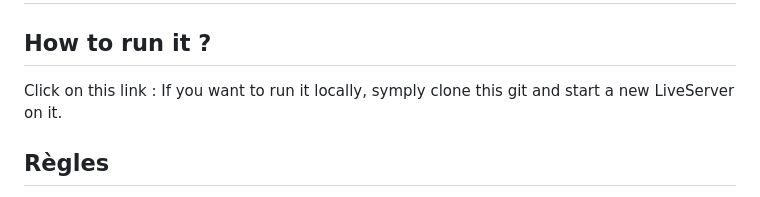
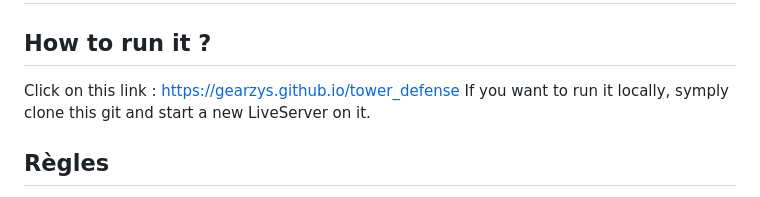
Before and after one commit to GearzYs/TowerDefense, a Markdown page: README.md, the part around the change. Drawn GitHub-style.

```diff
--- a/README.md
+++ b/README.md
@@ -2,7 +2,7 @@
 
 ## How to run it ?
 
-Click on this link :
+Click on this link : https://gearzys.github.io/tower_defense
 If you want to run it locally, symply clone this git and start a new LiveServer on it.
 
 ## Règles
```
